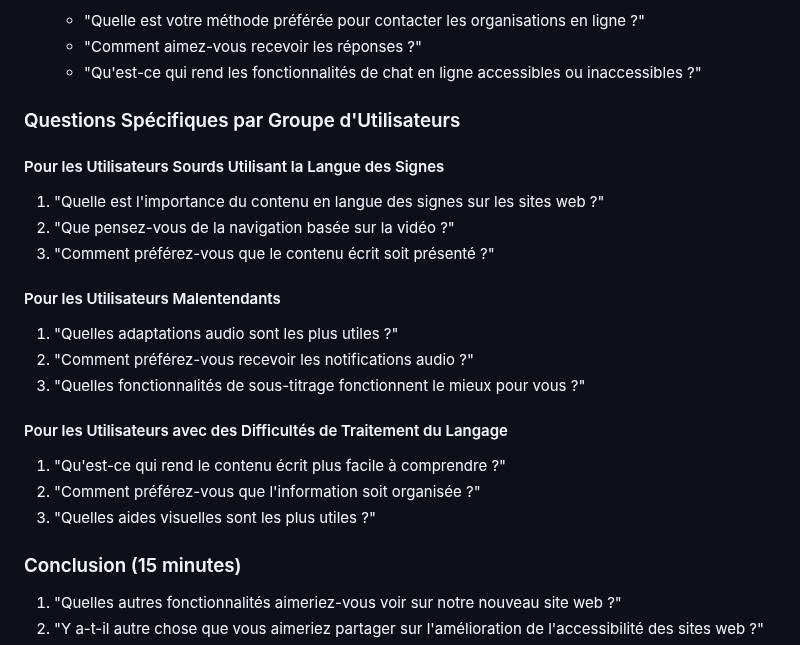
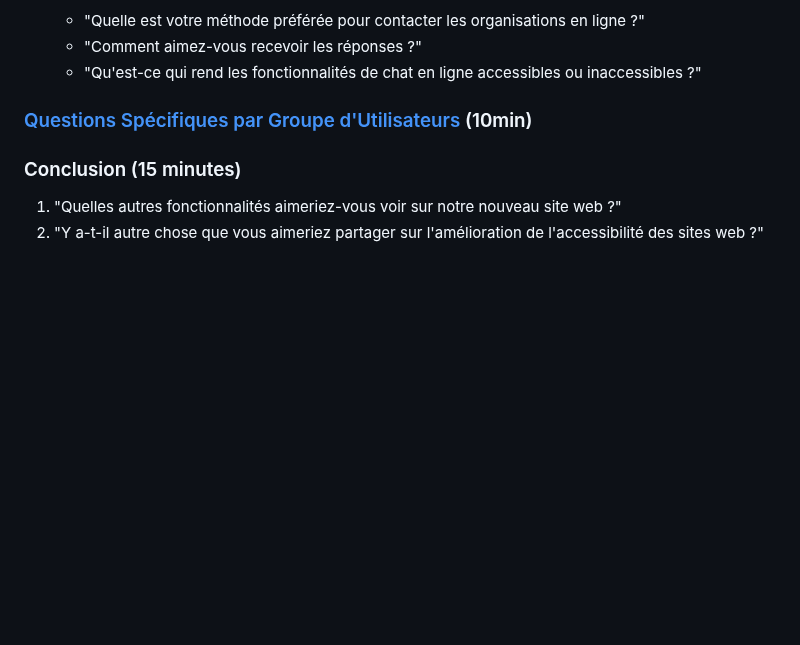
Before and after one commit to lareponse/badhat, a Markdown page: interview/protocol.md, the part around one of its changes. Drawn GitHub-style; blank space fills up the shorter version.

```diff
--- a/interview/protocol.md
+++ b/interview/protocol.md
@@ -79,22 +79,7 @@
    - "Comment aimez-vous recevoir les réponses ?"
    - "Qu'est-ce qui rend les fonctionnalités de chat en ligne accessibles ou inaccessibles ?"
 
-### Questions Spécifiques par Groupe d'Utilisateurs
-
-#### Pour les Utilisateurs Sourds Utilisant la Langue des Signes
-1. "Quelle est l'importance du contenu en langue des signes sur les sites web ?"
-2. "Que pensez-vous de la navigation basée sur la vidéo ?"
-3. "Comment préférez-vous que le contenu écrit soit présenté ?"
-
-#### Pour les Utilisateurs Malentendants
-1. "Quelles adaptations audio sont les plus utiles ?"
-2. "Comment préférez-vous recevoir les notifications audio ?"
-3. "Quelles fonctionnalités de sous-titrage fonctionnent le mieux pour vous ?"
-
-#### Pour les Utilisateurs avec des Difficultés de Traitement du Langage
-1. "Qu'est-ce qui rend le contenu écrit plus facile à comprendre ?"
-2. "Comment préférez-vous que l'information soit organisée ?"
-3. "Quelles aides visuelles sont les plus utiles ?"
+### [Questions Spécifiques par Groupe d'Utilisateurs](interview_group_questions.md) (10min)
 
 ### Conclusion (15 minutes)
 1. "Quelles autres fonctionnalités aimeriez-vous voir sur notre nouveau site web ?"
```
Also changed, not shown: other parts of interview/protocol.md (+1 -1 lines).
